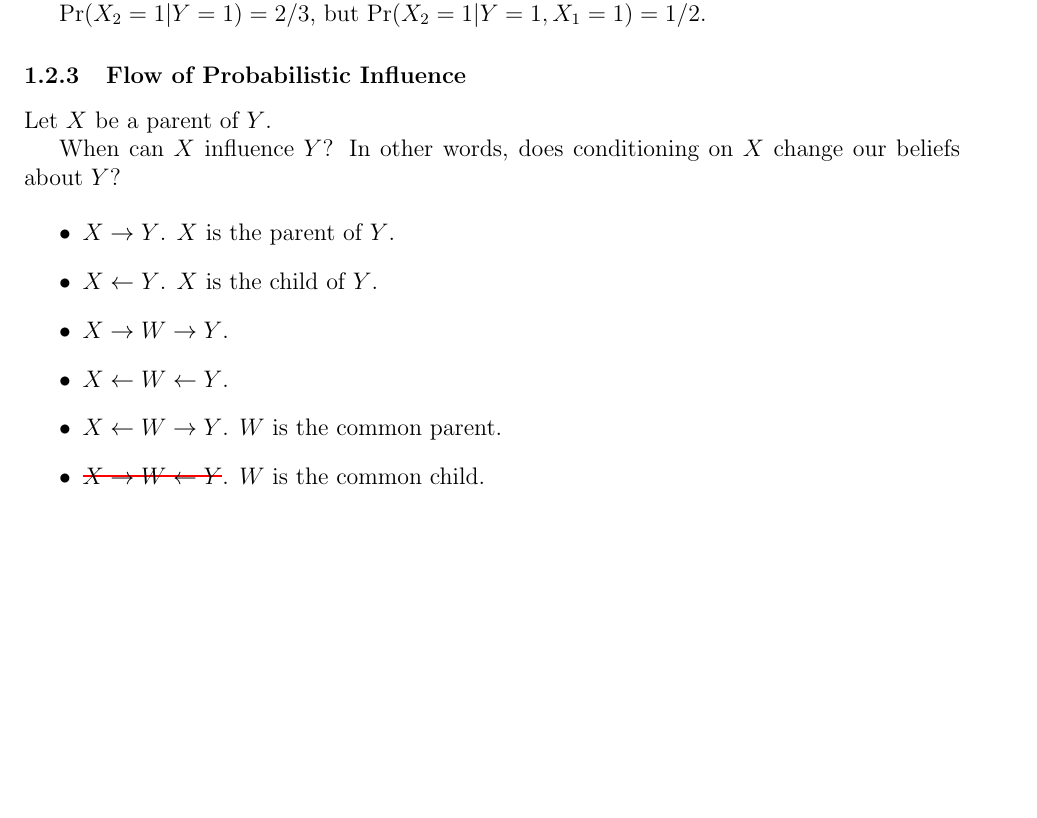
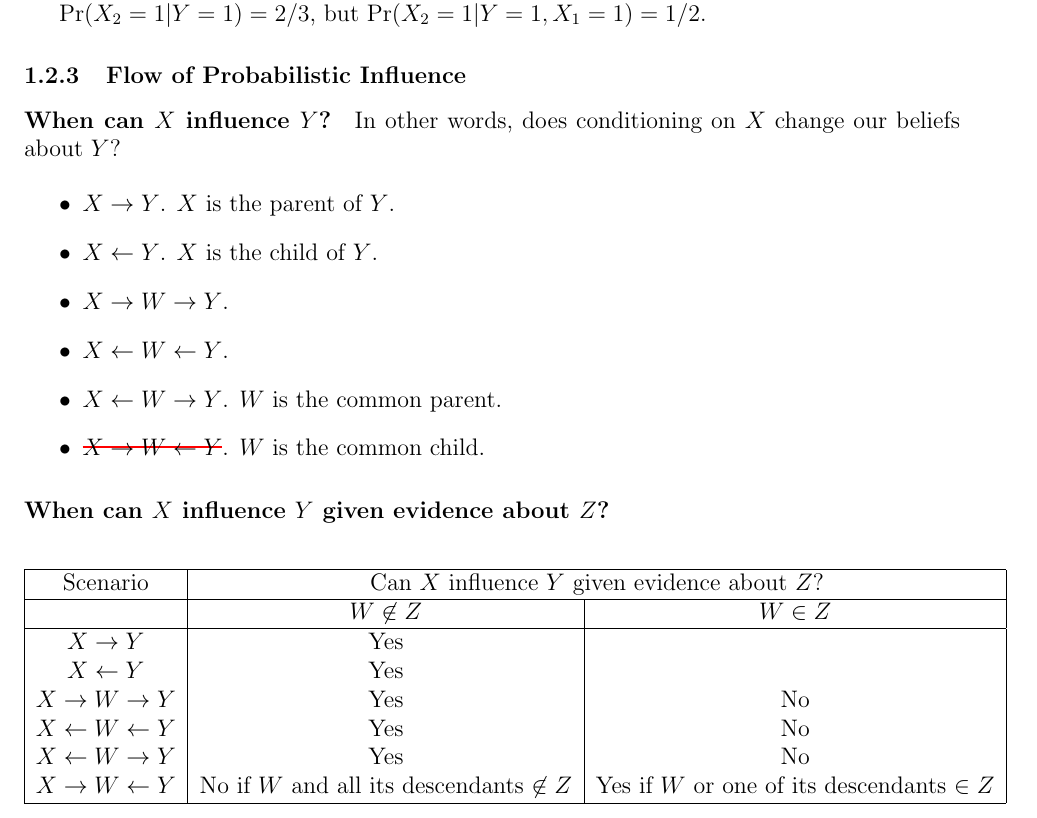
Before and after one commit to BadWindshield/pgm, a LaTeX document (docs/coursera_notes/coursera_notes.tex): part of page 3 of 3, cut so that both start at the same text, the shorter picture padded with empty space. Compiled offline with pdfLaTeX.

Commit message:
Check point.

```diff
--- a/docs/coursera_notes/coursera_notes.tex
+++ b/docs/coursera_notes/coursera_notes.tex
@@ -126,9 +126,7 @@ $\Pr(X_2 = 1 | Y = 1) = 2/3$, but $\Pr(X_2 = 1 | Y = 1, X_1 = 1) = 1/2$.
 
 
 \subsubsection{Flow of Probabilistic Influence}
-Let $X$ be a parent of $Y$.
-
-When can $X$ influence $Y$? In other words, does conditioning on $X$ change our beliefs about $Y$?
+\paragraph{When can $X$ influence $Y$?} In other words, does conditioning on $X$ change our beliefs about $Y$?
 
 \begin{itemize}
   \item $X \rightarrow Y$. $X$ is the parent of $Y$.
@@ -145,6 +143,28 @@ When can $X$ influence $Y$? In other words, does conditioning on $X$ change our
 
 \end{itemize}
 
+\paragraph{When can $X$ influence $Y$ given evidence about $Z$?}
+
+\begin{center}
+\begin{tabular}{|c|c|c|}
+    \hline
+    Scenario & \multicolumn{2}{|c|}{Can $X$ influence $Y$ given evidence about $Z$?} \\ \hline
+     & $W \not\in Z$ & $W \in Z$  \\ \hline
+
+    $X \rightarrow Y$ & Yes & \\
+
+    $X \leftarrow Y$ & Yes & \\
+
+    $X \rightarrow W \rightarrow Y$ & Yes & No \\
+
+    $X \leftarrow W \leftarrow Y$ & Yes & No \\
+
+    $X \leftarrow W \rightarrow Y$ & Yes & No \\
+
+    $X \rightarrow W \leftarrow Y$ & No if $W$ and all its descendants $\not\in Z$ & Yes if $W$ or one of its descendants $\in Z$\\
+    \hline
+  \end{tabular}
+\end{center}
 
 
 % ---
```
